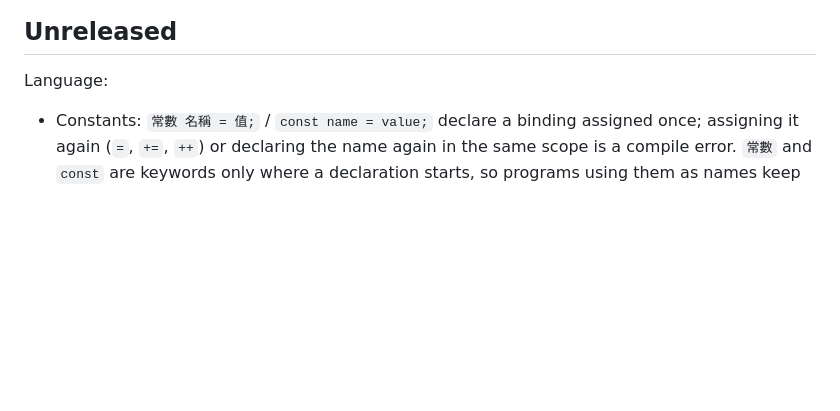
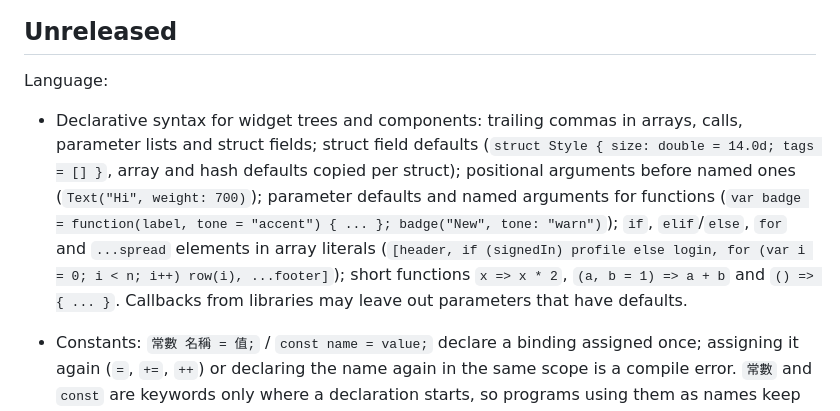
Before and after one commit to Aquarius-Language/AquariusLangTW, a Markdown page: CHANGELOG.md, the part around the change. Drawn GitHub-style; blank space fills up the shorter version.

Commit message:
Changelog: declarative syntax
Co-Authored-By: Claude Opus 5.5 (1M context) <noreply@anthropic.com>

```diff
--- a/CHANGELOG.md
+++ b/CHANGELOG.md
@@ -6,6 +6,14 @@ One version covers the language, the compiler, the CLI, the language server and
 ## Unreleased
 
 Language:
+
+- Declarative syntax for widget trees and components: trailing commas in arrays, calls, parameter lists and struct
+  fields; struct field defaults (`struct Style { size: double = 14.0d; tags = [] }`, array and hash defaults copied
+  per struct); positional arguments before named ones (`Text("Hi", weight: 700)`); parameter defaults and named
+  arguments for functions (`var badge = function(label, tone = "accent") { ... }; badge("New", tone: "warn")`);
+  `if`, `elif`/`else`, `for` and `...spread` elements in array literals (`[header, if (signedIn) profile else login,
+  for (var i = 0; i < n; i++) row(i), ...footer]`); short functions `x => x * 2`, `(a, b = 1) => a + b` and
+  `() => { ... }`. Callbacks from libraries may leave out parameters that have defaults.
 
 - Constants: `常數 名稱 = 值;` / `const name = value;` declare a binding assigned once; assigning it again (`=`, `+=`,
   `++`) or declaring the name again in the same scope is a compile error. `常數` and `const` are keywords only where a
```
